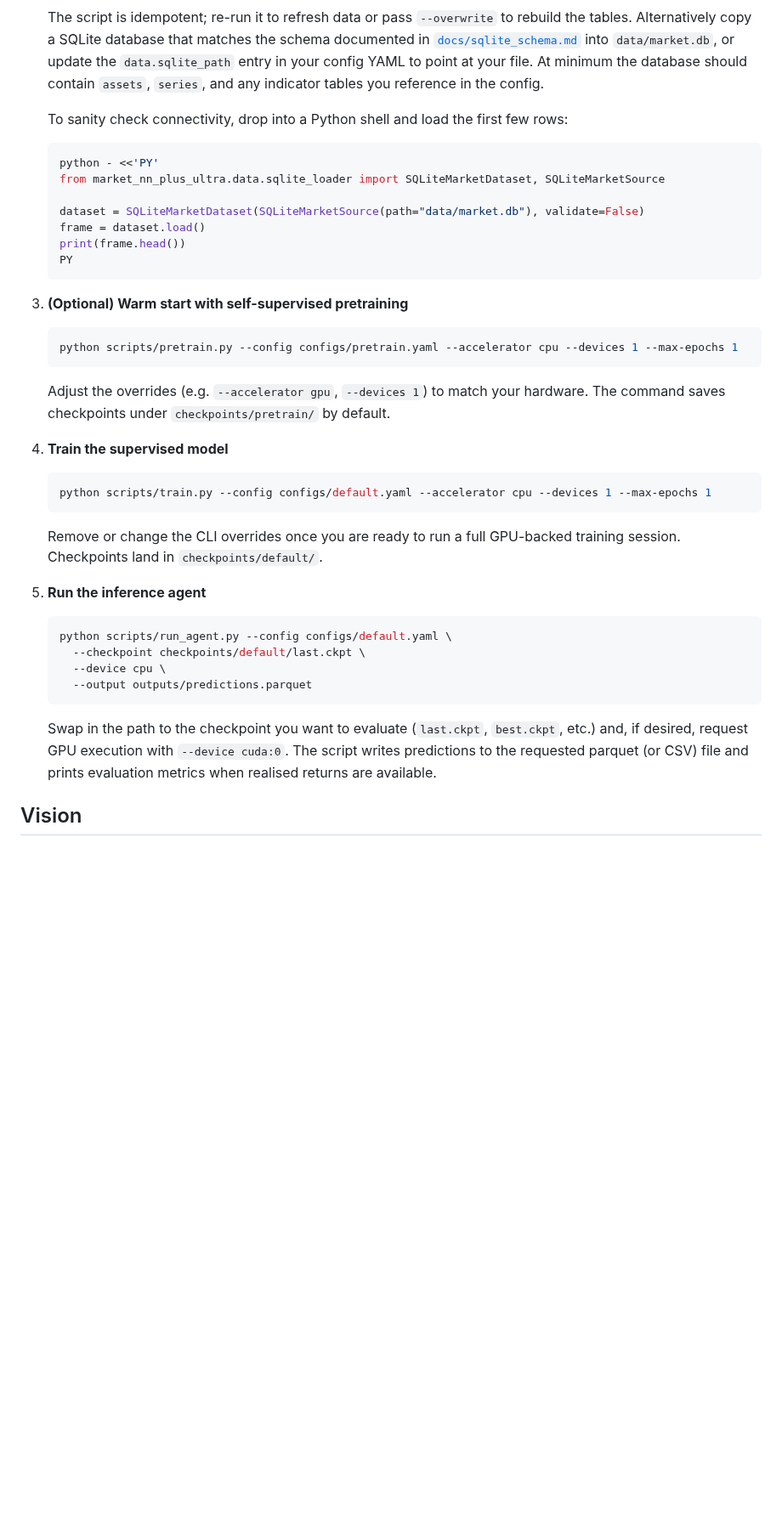
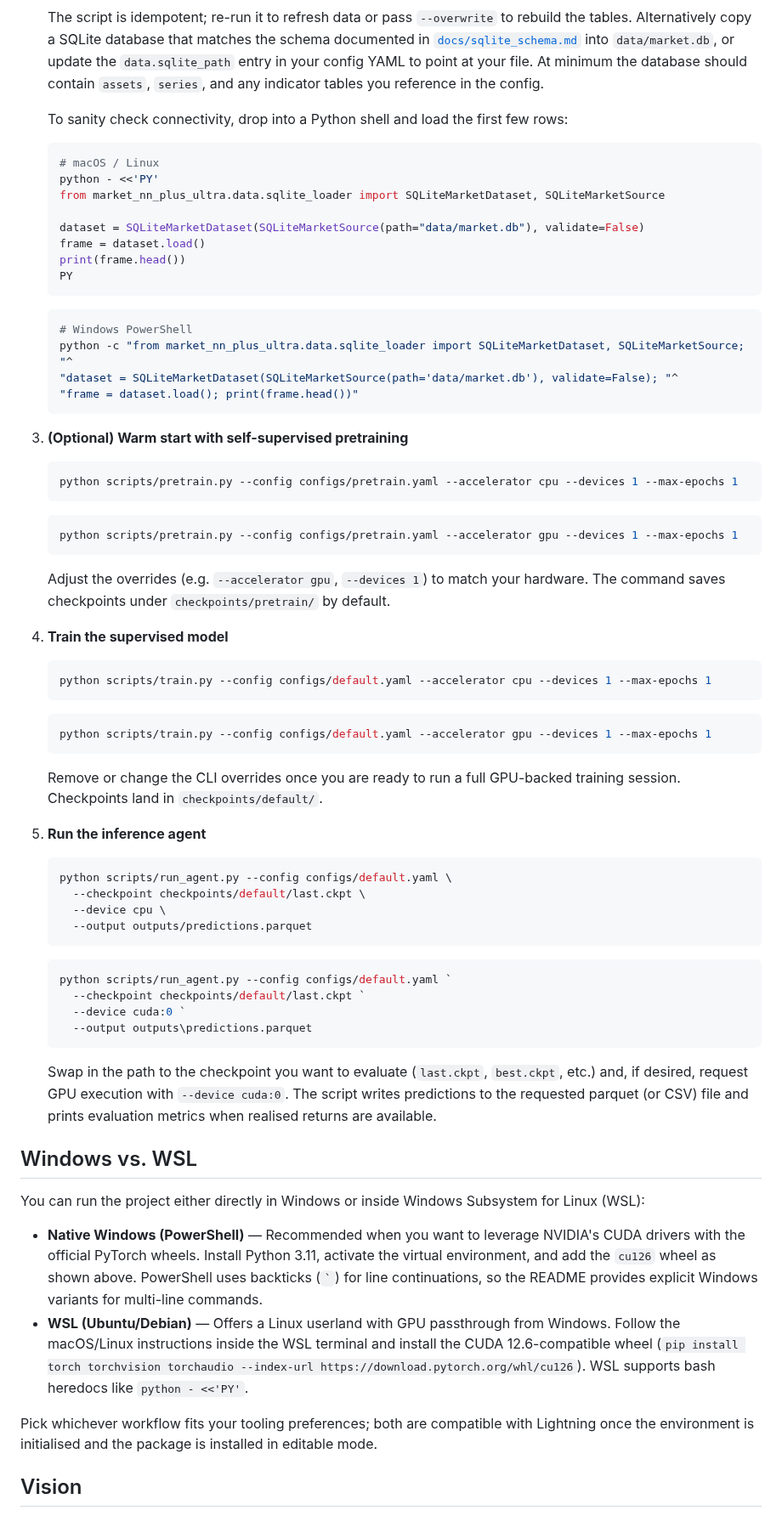
Before and after one commit to jwiedeman/NeuralDojo, a Markdown page: market_NN_plus_ultra/README.md, the part around one of its changes. Shown at 85% size. GitHub-like rendering; blank space fills up the shorter version.

Commit message:
docs: add windows setup guidance

````diff
--- a/market_NN_plus_ultra/README.md
+++ b/market_NN_plus_ultra/README.md
@@ -38,6 +61,7 @@ The commands below take you from a fresh clone to running both training and infe
    To sanity check connectivity, drop into a Python shell and load the first few rows:
 
    ```bash
+   # macOS / Linux
    python - <<'PY'
    from market_nn_plus_ultra.data.sqlite_loader import SQLiteMarketDataset, SQLiteMarketSource
 
@@ -47,10 +71,21 @@ The commands below take you from a fresh clone to running both training and infe
    PY
    ```
 
+   ```powershell
+   # Windows PowerShell
+   python -c "from market_nn_plus_ultra.data.sqlite_loader import SQLiteMarketDataset, SQLiteMarketSource; "^
+   "dataset = SQLiteMarketDataset(SQLiteMarketSource(path='data/market.db'), validate=False); "^
+   "frame = dataset.load(); print(frame.head())"
+   ```
+
 3. **(Optional) Warm start with self-supervised pretraining**
 
    ```bash
    python scripts/pretrain.py --config configs/pretrain.yaml --accelerator cpu --devices 1 --max-epochs 1
+   ```
+
+   ```powershell
+   python scripts/pretrain.py --config configs/pretrain.yaml --accelerator gpu --devices 1 --max-epochs 1
    ```
 
    Adjust the overrides (e.g. `--accelerator gpu`, `--devices 1`) to match your hardware. The command saves checkpoints under `checkpoints/pretrain/` by default.
@@ -59,6 +94,10 @@ The commands below take you from a fresh clone to running both training and infe
 
    ```bash
    python scripts/train.py --config configs/default.yaml --accelerator cpu --devices 1 --max-epochs 1
+   ```
+
+   ```powershell
+   python scripts/train.py --config configs/default.yaml --accelerator gpu --devices 1 --max-epochs 1
    ```
 
    Remove or change the CLI overrides once you are ready to run a full GPU-backed training session. Checkpoints land in `checkpoints/default/`.
@@ -72,7 +111,23 @@ The commands below take you from a fresh clone to running both training and infe
      --output outputs/predictions.parquet
    ```
 
+   ```powershell
+   python scripts/run_agent.py --config configs/default.yaml `
+     --checkpoint checkpoints/default/last.ckpt `
+     --device cuda:0 `
+     --output outputs\predictions.parquet
+   ```
+
    Swap in the path to the checkpoint you want to evaluate (`last.ckpt`, `best.ckpt`, etc.) and, if desired, request GPU execution with `--device cuda:0`. The script writes predictions to the requested parquet (or CSV) file and prints evaluation metrics when realised returns are available.
+
+## Windows vs. WSL
+
+You can run the project either directly in Windows or inside Windows Subsystem for Linux (WSL):
+
+* **Native Windows (PowerShell)** — Recommended when you want to leverage NVIDIA's CUDA drivers with the official PyTorch wheels. Install Python 3.11, activate the virtual environment, and add the `cu126` wheel as shown above. PowerShell uses backticks (`` ` ``) for line continuations, so the README provides explicit Windows variants for multi-line commands.
+* **WSL (Ubuntu/Debian)** — Offers a Linux userland with GPU passthrough from Windows. Follow the macOS/Linux instructions inside the WSL terminal and install the CUDA 12.6-compatible wheel (`pip install torch torchvision torchaudio --index-url https://download.pytorch.org/whl/cu126`). WSL supports bash heredocs like `python - <<'PY'`.
+
+Pick whichever workflow fits your tooling preferences; both are compatible with Lightning once the environment is initialised and the package is installed in editable mode.
 
 ## Vision
 
````
Also changed, not shown: other parts of market_NN_plus_ultra/README.md (+56 -2 lines).
